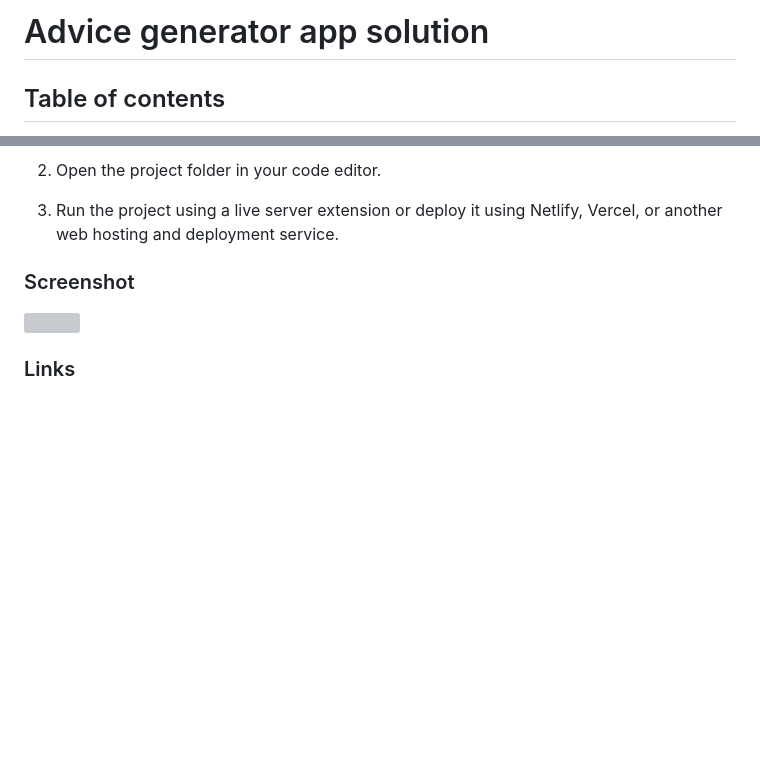
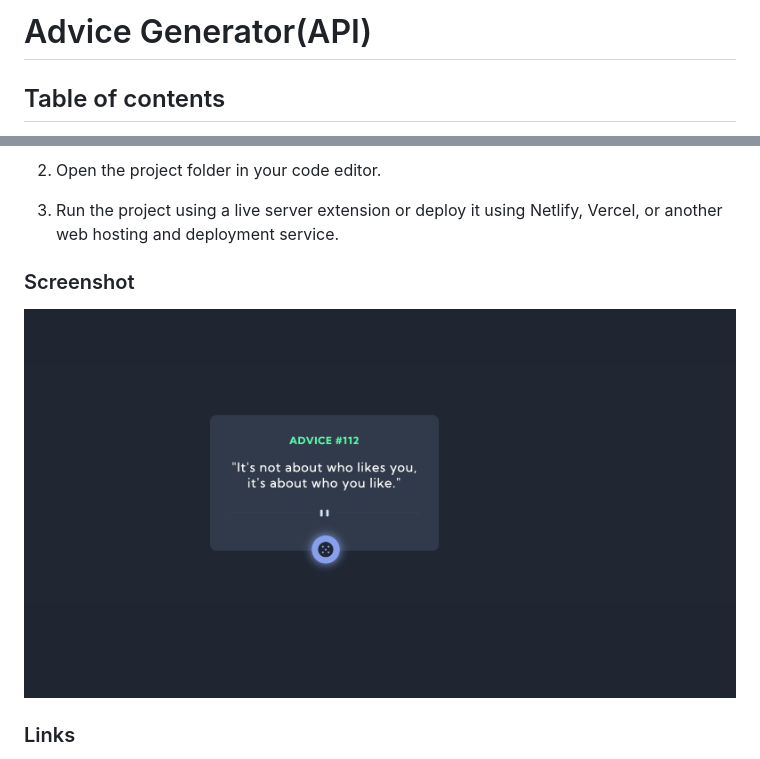
Before and after one commit to Joshua-Ly/Advice-Generator, a Markdown page: README.md, 2 parts joined by grey strips. Drawn GitHub-style; pictures changed too: images/Advice-gen.png (added); blank space fills up the shorter version; grey boxes are pictures that could not be loaded.

Commit message:
Additional README.md updates and images

```diff
--- a/README.md
+++ b/README.md
@@ -1,4 +1,4 @@
-# Advice generator app solution
+# Advice Generator(API)
 
 ## Table of contents
 
@@ -37,7 +37,7 @@ To setup the project locally, follow these steps:
 2. Open the project folder in your code editor.
 3. Run the project using a live server extension or deploy it using Netlify, Vercel, or another web hosting and deployment service.
 ### Screenshot
-![](./preview.jpg.jpg)
+![](images/Advice-gen.png)
 
 ### Links
 - Solution URL: [Solution URL](https://github.com/Joshua-Ly/Advice-Generator)
```
Also changed, not shown: 2 other files.
